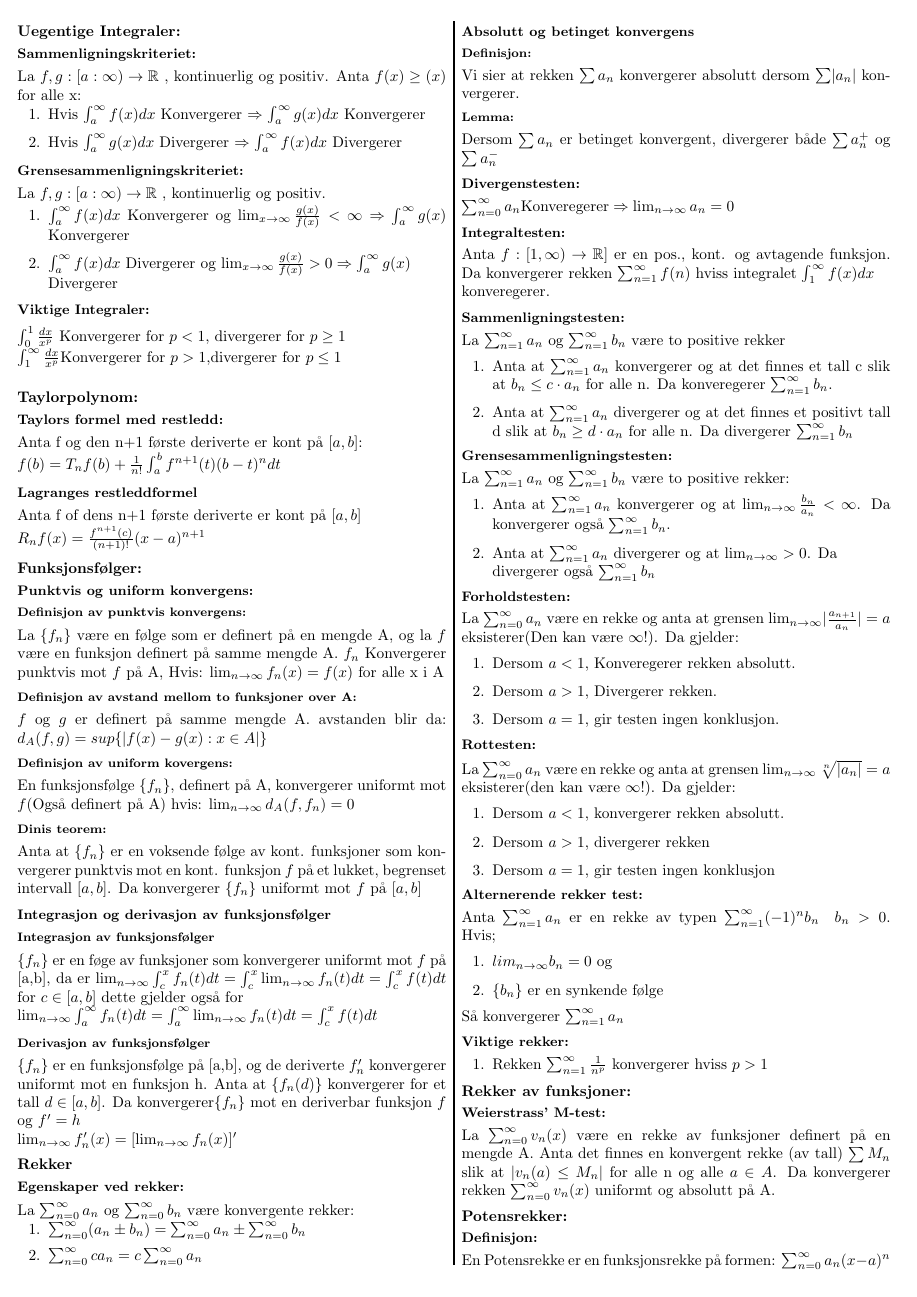
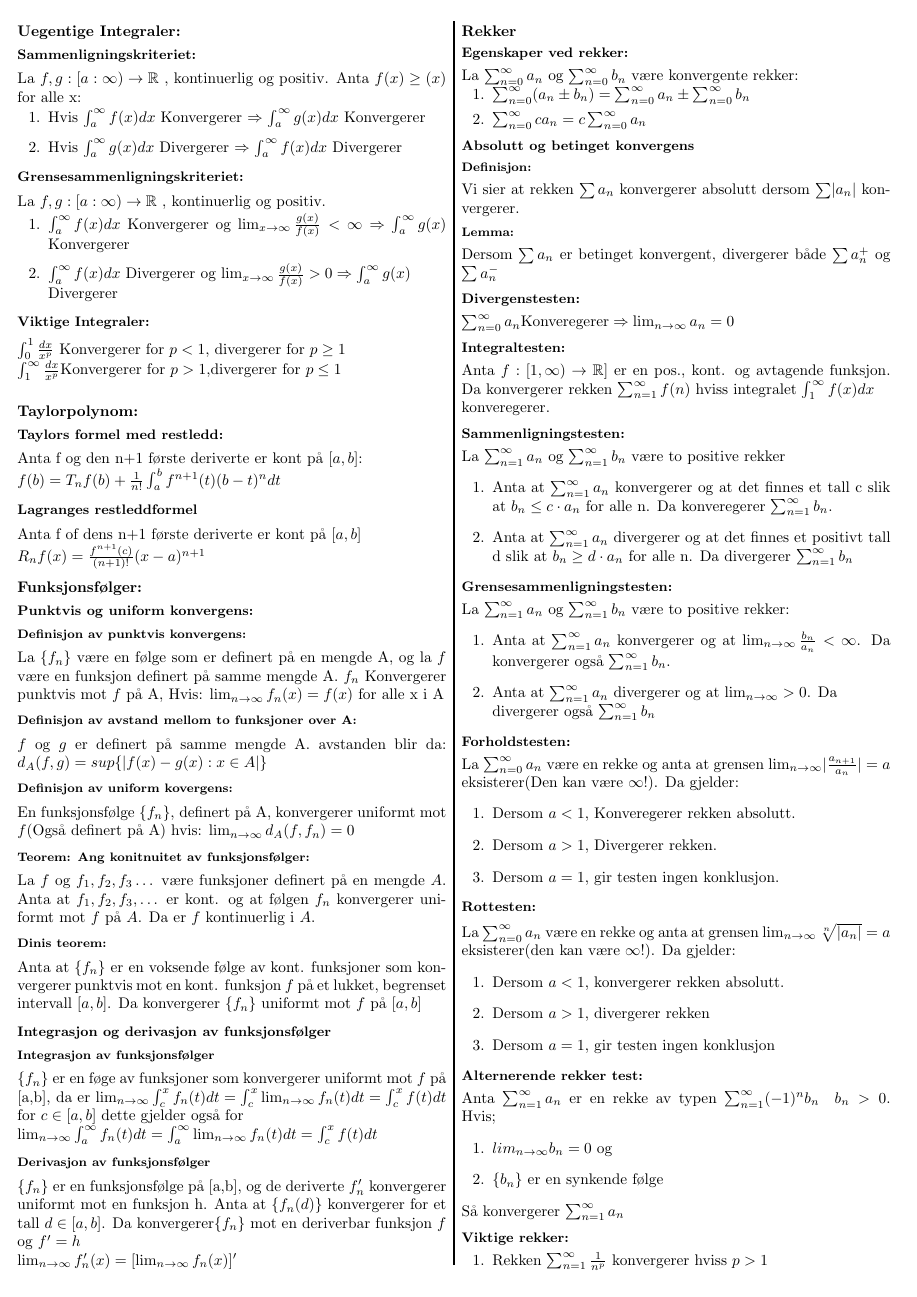
Before and after one commit to VetleWoie/Calculus-2-cheat-sheet, a LaTeX document (Cheatsheet.tex): the whole page before the commit and page 1 of 2 after it. Compiled offline with pdfLaTeX.

Commit message:
La til teorem 11.3.8 fra lindstrøms kalkulus

```diff
--- a/Cheatsheet.tex
+++ b/Cheatsheet.tex
@@ -59,6 +59,9 @@
             \subsubsection*{Definisjon av uniform kovergens:}
             En funksjonsfølge $\{f_n\}$, definert på A, konvergerer uniformt mot $f$(Også definert på A) hvis:
             $\lim_{n\to\infty}d_A(f,f_n) = 0$
+            \subsubsection*{Teorem: Ang konitnuitet av funksjonsfølger:}
+            La $f$ og $f_1,f_2,f_3\dots$ være funksjoner definert på en mengde $A$. Anta at $f_1,f_2, f_3,\dots$ er kont.
+            og at følgen ${f_n}$ konvergerer uniformt mot $f$ på $A$. Da er $f$ kontinuerlig i $A$.
             \subsubsection*{Dinis teorem:}
             Anta at $\{f_n\}$ er en voksende følge av kont. funksjoner som konvergerer punktvis mot en kont.
             funksjon $f$ på et lukket, begrenset intervall $[a,b]$. Da konvergerer $\{f_n\}$ uniformt mot $f$ på $[a,b]$
```
Also changed, not shown: Cheatsheet.pdf.
